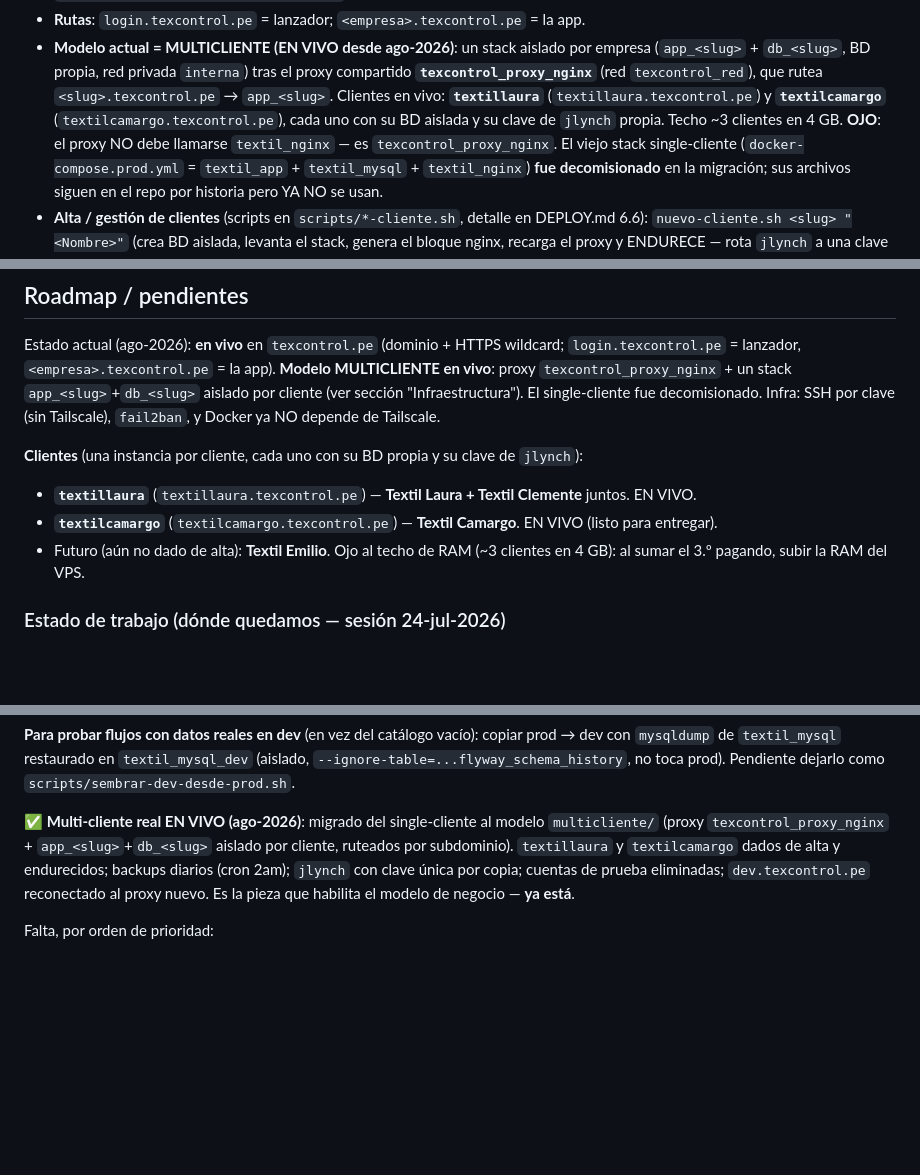
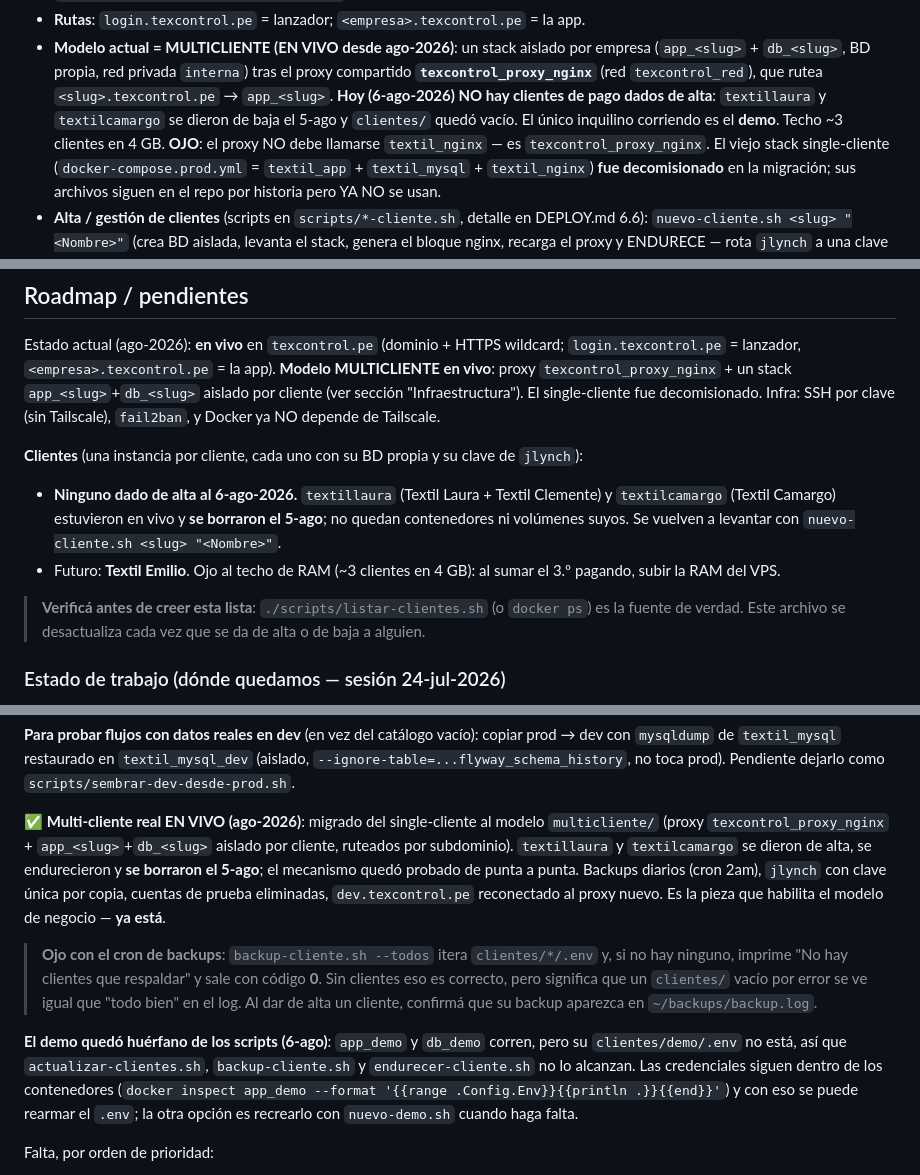
Before and after one commit to Jlynch23/textil-inventario, a Markdown page: CLAUDE.md, 3 parts joined by grey strips. GitHub-like rendering; blank space fills up the shorter version.

Commit message:
docs: el estado real de los clientes (ninguno) y dos trampas que dejo la baja
CLAUDE.md decia que textillaura y textilcamargo estaban EN VIVO. Se borraron el
5-ago: no quedan contenedores ni volumenes suyos y clientes/ esta vacio. El unico
inquilino corriendo es el demo. Un archivo que afirma que hay dos clientes de pago
en produccion cambia como se decide todo lo demas, asi que se corrige.

Se anotan ademas dos cosas que salieron al buscar los clientes:

- backup-cliente.sh --todos sale con codigo 0 e imprime "No hay clientes que
  respaldar" cuando clientes/ esta vacio. Sin clientes es correcto, pero en el log
  del cron un clientes/ vaciado por error se ve EXACTAMENTE igual que un dia normal.
  Queda dicho que al dar de alta un cliente hay que confirmar su linea en el log.

- El demo corre sin su clientes/demo/.env, asi que ningun script *-cliente.sh lo
  alcanza (ni actualizar, ni respaldar, ni endurecer). Se anota como recuperarlo
  desde el entorno de los contenedores, que es donde siguen las credenciales.

Se agrega que listar-clientes.sh es la fuente de verdad, no esta lista: es la que
se desactualiza en cada alta y cada baja.

Co-Authored-By: Claude Opus 5 <noreply@anthropic.com>
Claude-Session: https://claude.ai/code/session_01KygiwL85VDVGYrUoygePqt

```diff
--- a/CLAUDE.md
+++ b/CLAUDE.md
@@ -260,9 +260,10 @@ despliegue de producción es el bucle multicliente de arriba (el `deploy-dev.sh`
 - **Modelo actual = MULTICLIENTE (EN VIVO desde ago-2026)**: un stack aislado por
   empresa (`app_<slug>` + `db_<slug>`, BD propia, red privada `interna`) tras el
   proxy compartido **`texcontrol_proxy_nginx`** (red `texcontrol_red`), que rutea
-  `<slug>.texcontrol.pe` → `app_<slug>`. Clientes en vivo: **`textillaura`**
-  (`textillaura.texcontrol.pe`) y **`textilcamargo`** (`textilcamargo.texcontrol.pe`),
-  cada uno con su BD aislada y su clave de `jlynch` propia. Techo ~3 clientes en 4 GB.
+  `<slug>.texcontrol.pe` → `app_<slug>`. **Hoy (6-ago-2026) NO hay clientes de pago
+  dados de alta**: `textillaura` y `textilcamargo` se dieron de baja el 5-ago y
+  `clientes/` quedó vacío. El único inquilino corriendo es el **demo**. Techo ~3
+  clientes en 4 GB.
   **OJO**: el proxy NO debe llamarse `textil_nginx` — es `texcontrol_proxy_nginx`.
   El viejo stack single-cliente (`docker-compose.prod.yml` = `textil_app` +
   `textil_mysql` + `textil_nginx`) **fue decomisionado** en la migración; sus
@@ -298,10 +299,14 @@ Estado actual (ago-2026): **en vivo** en `texcontrol.pe` (dominio + HTTPS wildca
 `fail2ban`, y Docker ya NO depende de Tailscale.
 
 **Clientes** (una instancia por cliente, cada uno con su BD propia y su clave de `jlynch`):
-- **`textillaura`** (`textillaura.texcontrol.pe`) — **Textil Laura + Textil Clemente** juntos. EN VIVO.
-- **`textilcamargo`** (`textilcamargo.texcontrol.pe`) — **Textil Camargo**. EN VIVO (listo para entregar).
-- Futuro (aún no dado de alta): **Textil Emilio**. Ojo al techo de RAM (~3 clientes en 4 GB): al sumar
+- **Ninguno dado de alta al 6-ago-2026.** `textillaura` (Textil Laura + Textil Clemente) y
+  `textilcamargo` (Textil Camargo) estuvieron en vivo y **se borraron el 5-ago**; no quedan
+  contenedores ni volúmenes suyos. Se vuelven a levantar con `nuevo-cliente.sh <slug> "<Nombre>"`.
+- Futuro: **Textil Emilio**. Ojo al techo de RAM (~3 clientes en 4 GB): al sumar
   el 3.º pagando, subir la RAM del VPS.
+
+> **Verificá antes de creer esta lista**: `./scripts/listar-clientes.sh` (o `docker ps`) es la
+> fuente de verdad. Este archivo se desactualiza cada vez que se da de alta o de baja a alguien.
 
 ### Estado de trabajo (dónde quedamos — sesión 24-jul-2026)
 
@@ -360,9 +365,21 @@ no toca prod). Pendiente dejarlo como `scripts/sembrar-dev-desde-prod.sh`.
 
 **✅ Multi-cliente real EN VIVO (ago-2026)**: migrado del single-cliente al modelo `multicliente/`
 (proxy `texcontrol_proxy_nginx` + `app_<slug>`+`db_<slug>` aislado por cliente, ruteados por subdominio).
-`textillaura` y `textilcamargo` dados de alta y endurecidos; backups diarios (cron 2am); `jlynch` con
-clave única por copia; cuentas de prueba eliminadas; `dev.texcontrol.pe` reconectado al proxy nuevo.
+`textillaura` y `textilcamargo` se dieron de alta, se endurecieron y **se borraron el 5-ago**; el
+mecanismo quedó probado de punta a punta. Backups diarios (cron 2am), `jlynch` con clave única por
+copia, cuentas de prueba eliminadas, `dev.texcontrol.pe` reconectado al proxy nuevo.
 Es la pieza que habilita el modelo de negocio — **ya está**.
+
+> **Ojo con el cron de backups**: `backup-cliente.sh --todos` itera `clientes/*/.env` y, si no hay
+> ninguno, imprime "No hay clientes que respaldar" y sale con código **0**. Sin clientes eso es
+> correcto, pero significa que un `clientes/` vacío por error se ve igual que "todo bien" en el log.
+> Al dar de alta un cliente, confirmá que su backup aparezca en `~/backups/backup.log`.
+
+**El demo quedó huérfano de los scripts (6-ago)**: `app_demo` y `db_demo` corren, pero su
+`clientes/demo/.env` no está, así que `actualizar-clientes.sh`, `backup-cliente.sh` y
+`endurecer-cliente.sh` no lo alcanzan. Las credenciales siguen dentro de los contenedores
+(`docker inspect app_demo --format '{{range .Config.Env}}{{println .}}{{end}}'`) y con eso se
+puede rearmar el `.env`; la otra opción es recrearlo con `nuevo-demo.sh` cuando haga falta.
 
 Falta, por orden de prioridad:
 
```
